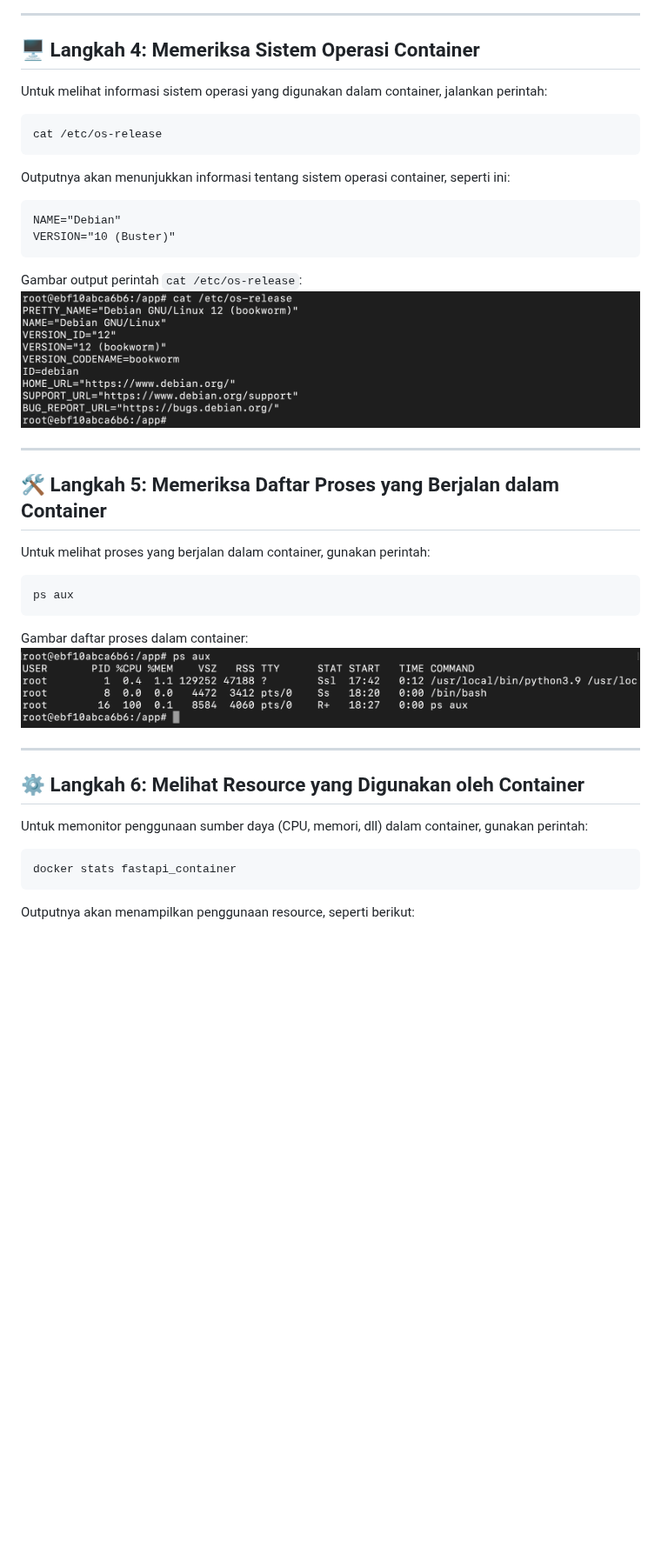
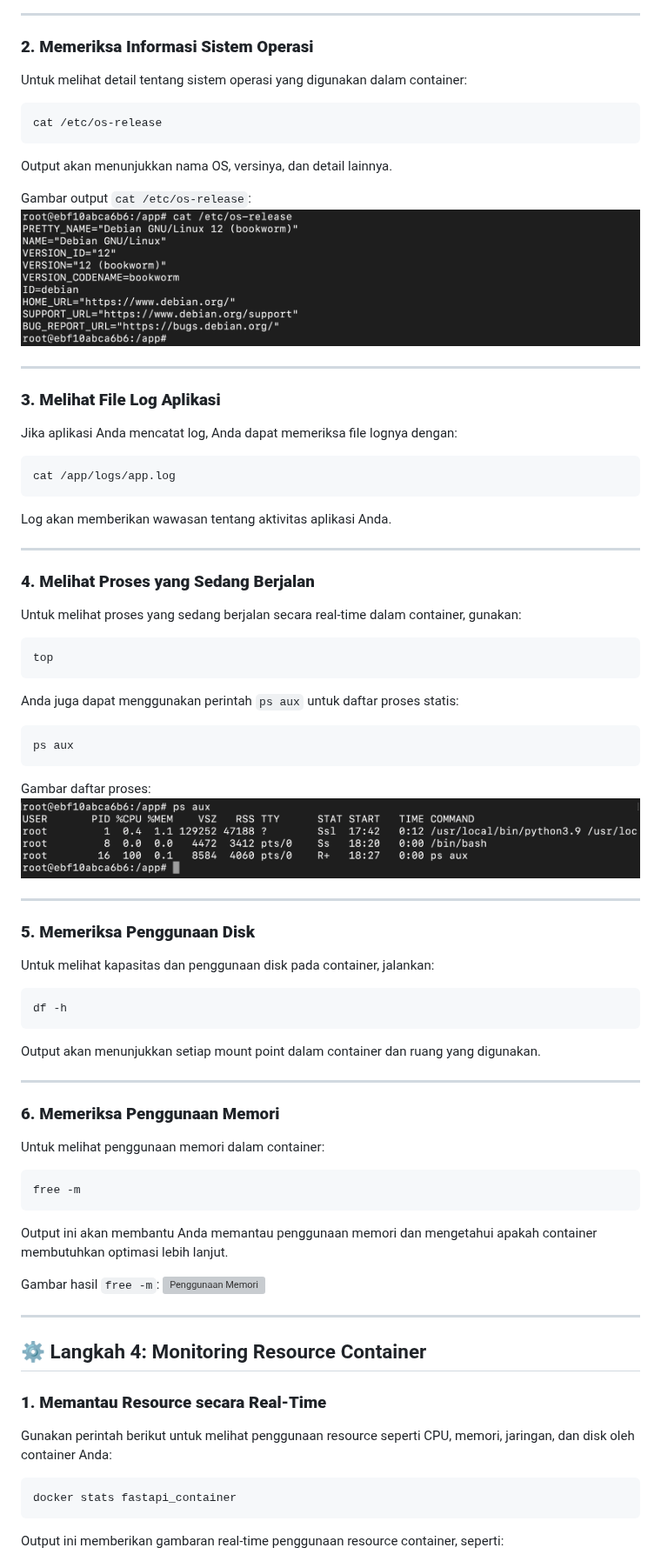
Before and after one commit to gstkrsnaprnta/ilkom23-os-kelompok-5, a Markdown page: tugas-docker/dokumentasi_docker.md, the part around one of its changes. Shown at 87% size. Drawn GitHub-style; blank space fills up the shorter version; grey boxes are pictures that could not be loaded.

````diff
--- a/tugas-docker/dokumentasi_docker.md
+++ b/tugas-docker/dokumentasi_docker.md
@@ -389,46 +398,88 @@ Gambar hasil perintah `ls` di dalam container:
 
 ---
 
-## 🖥️ Langkah 4: Memeriksa Sistem Operasi Container
+### **2. Memeriksa Informasi Sistem Operasi**
 
-Untuk melihat informasi sistem operasi yang digunakan dalam container, jalankan perintah:
+Untuk melihat detail tentang sistem operasi yang digunakan dalam container:
 
 ```bash
 cat /etc/os-release
 ```
 
-Outputnya akan menunjukkan informasi tentang sistem operasi container, seperti ini:
+Output akan menunjukkan nama OS, versinya, dan detail lainnya.
 
-```
-NAME="Debian"
-VERSION="10 (Buster)"
-```
-
-Gambar output perintah `cat /etc/os-release`:
+Gambar output `cat /etc/os-release`:
 ![OS Release di Container](screenshot/os_release_output.png)
 
 ---
 
-## 🛠️ Langkah 5: Memeriksa Daftar Proses yang Berjalan dalam Container
+### **3. Melihat File Log Aplikasi**
 
-Untuk melihat proses yang berjalan dalam container, gunakan perintah:
+Jika aplikasi Anda mencatat log, Anda dapat memeriksa file lognya dengan:
+
+```bash
+cat /app/logs/app.log
+```
+
+Log akan memberikan wawasan tentang aktivitas aplikasi Anda.
+
+---
+
+### **4. Melihat Proses yang Sedang Berjalan**
+
+Untuk melihat proses yang sedang berjalan secara real-time dalam container, gunakan:
+
+```bash
+top
+```
+
+Anda juga dapat menggunakan perintah `ps aux` untuk daftar proses statis:
 
 ```bash
 ps aux
 ```
 
-Gambar daftar proses dalam container:
+Gambar daftar proses:
 ![Daftar Proses Container](screenshot/ps_aux_output.png)
 
 ---
 
-## ⚙️ Langkah 6: Melihat Resource yang Digunakan oleh Container
+### **5. Memeriksa Penggunaan Disk**
 
-Untuk memonitor penggunaan sumber daya (CPU, memori, dll) dalam container, gunakan perintah:
+Untuk melihat kapasitas dan penggunaan disk pada container, jalankan:
+
+```bash
+df -h
+```
+
+Output akan menunjukkan setiap mount point dalam container dan ruang yang digunakan.
+
+---
+
+### **6. Memeriksa Penggunaan Memori**
+
+Untuk melihat penggunaan memori dalam container:
+
+```bash
+free -m
+```
+
+Output ini akan membantu Anda memantau penggunaan memori dan mengetahui apakah container membutuhkan optimasi lebih lanjut.
+
+Gambar hasil `free -m`:
+![Penggunaan Memori](screenshot/container_memory_output.png)
+
+---
+
+## ⚙️ Langkah 4: Monitoring Resource Container
+
+### **1. Memantau Resource secara Real-Time**
+
+Gunakan perintah berikut untuk melihat penggunaan resource seperti CPU, memori, jaringan, dan disk oleh container Anda:
 
 ```bash
 docker stats fastapi_container
 ```
 
-Outputnya akan menampilkan penggunaan resource, seperti berikut:
+Output ini memberikan gambaran real-time penggunaan resource container, seperti:
 
````
Also changed, not shown: other parts of tugas-docker/dokumentasi_docker.md (+46 -27 lines).
